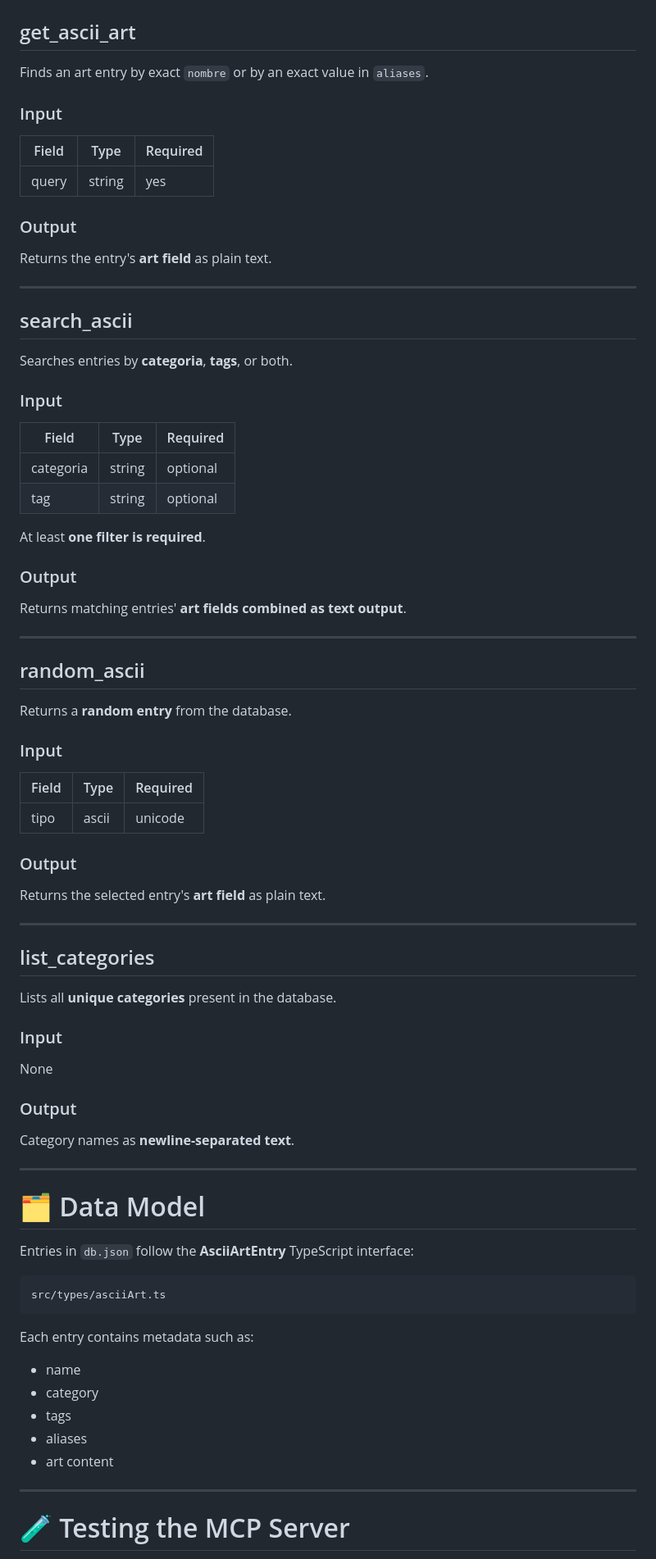
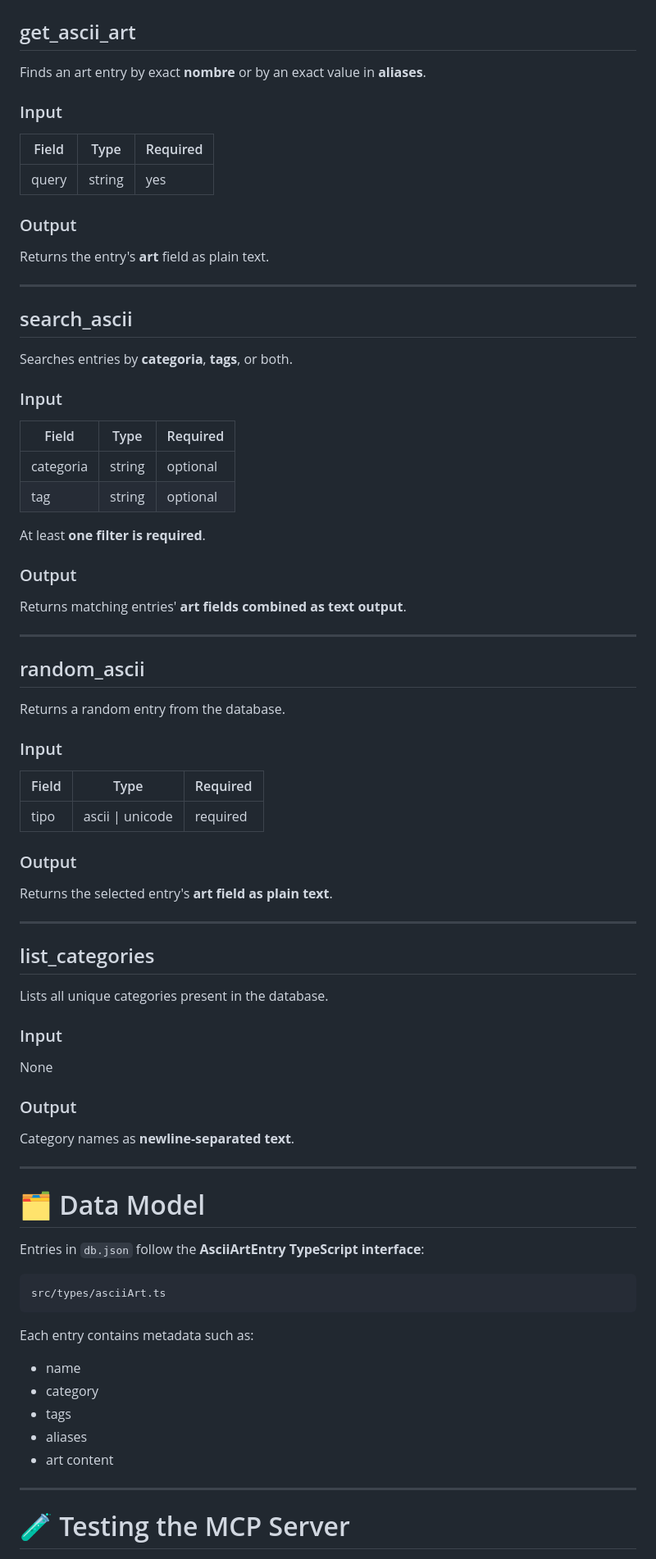
Before and after one commit to theduodecim/ascii-art-mcp, a Markdown page: README.md, the part around one of its changes. Shown at 82% size. Rendered like a GitHub page.

Commit message:
Enhance README with additional details and formatting
Expanded README with detailed instructions and formatting improvements.

````diff
--- a/README.md
+++ b/README.md
@@ -78,17 +110,17 @@ located in the repository root.
 
 ## get_ascii_art
 
-Finds an art entry by exact `nombre` or by an exact value in `aliases`.
+Finds an art entry by exact **nombre** or by an exact value in **aliases**.
 
 ### Input
 
-| Field | Type   | Required |
-| ----- | ------ | -------- |
-| query | string | yes      |
+| Field | Type | Required |
+|------|------|------|
+| query | string | yes |
 
 ### Output
 
-Returns the entry's **art field** as plain text.
+Returns the entry's **art** field as plain text.
 
 ---
 
@@ -98,10 +130,10 @@ Searches entries by **categoria**, **tags**, or both.
 
 ### Input
 
-| Field     | Type   | Required |
-| --------- | ------ | -------- |
+| Field | Type | Required |
+|------|------|------|
 | categoria | string | optional |
-| tag       | string | optional |
+| tag | string | optional |
 
 At least **one filter is required**.
 
@@ -113,23 +145,23 @@ Returns matching entries' **art fields combined as text output**.
 
 ## random_ascii
 
-Returns a **random entry** from the database.
+Returns a random entry from the database.
 
 ### Input
 
-| Field | Type            | Required |
-| ----- | --------------- | -------- |
-| tipo  | ascii | unicode | optional |
+| Field | Type | Required |
+|------|------|------|
+| tipo | ascii \| unicode | required |
 
 ### Output
 
-Returns the selected entry's **art field** as plain text.
+Returns the selected entry's **art field as plain text**.
 
 ---
 
 ## list_categories
 
-Lists all **unique categories** present in the database.
+Lists all unique categories present in the database.
 
 ### Input
 
@@ -143,7 +175,7 @@ Category names as **newline-separated text**.
 
 # 🗂 Data Model
 
-Entries in `db.json` follow the **AsciiArtEntry** TypeScript interface:
+Entries in `db.json` follow the **AsciiArtEntry TypeScript interface**:
 
 ```
 src/types/asciiArt.ts
@@ -151,11 +183,11 @@ src/types/asciiArt.ts
 
 Each entry contains metadata such as:
 
-* name
-* category
-* tags
-* aliases
-* art content
+- name
+- category
+- tags
+- aliases
+- art content
 
 ---
 
````
Also changed, not shown: other parts of README.md (+60 -25 lines).
